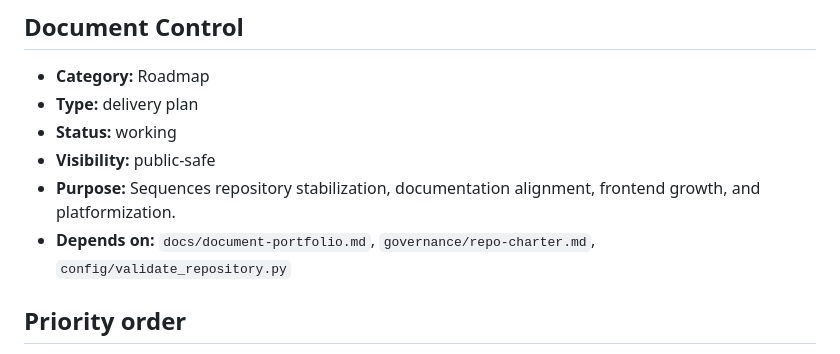
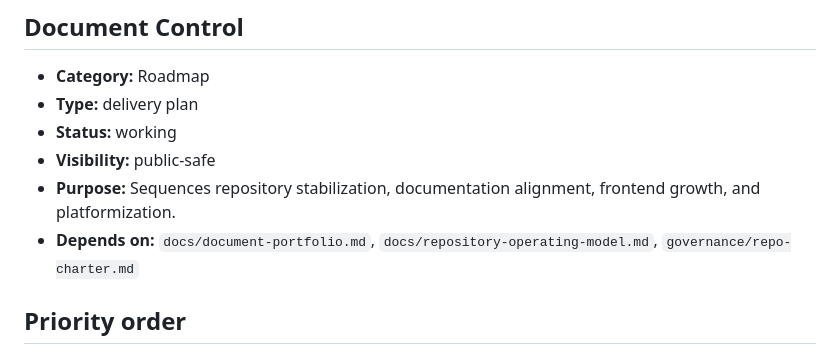
Before and after one commit to spaja86/Ai-Iq-World-Bank, a Markdown page: docs/repository-roadmap.md, the part around the change. Rendered like a GitHub page.

Commit message:
Fix roadmap dependency metadata
Co-authored-by: spaja86 <33865972+spaja86@users.noreply.github.com>

```diff
--- a/docs/repository-roadmap.md
+++ b/docs/repository-roadmap.md
@@ -7,7 +7,7 @@
 - **Status:** working
 - **Visibility:** public-safe
 - **Purpose:** Sequences repository stabilization, documentation alignment, frontend growth, and platformization.
-- **Depends on:** `docs/document-portfolio.md`, `governance/repo-charter.md`, `config/validate_repository.py`
+- **Depends on:** `docs/document-portfolio.md`, `docs/repository-operating-model.md`, `governance/repo-charter.md`
 
 ## Priority order
 
```
Also changed, not shown: docs/document-portfolio.md (+1 -1 lines).
